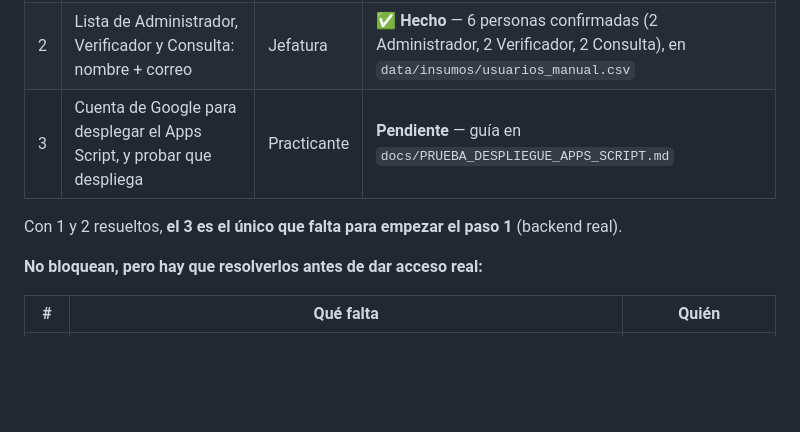
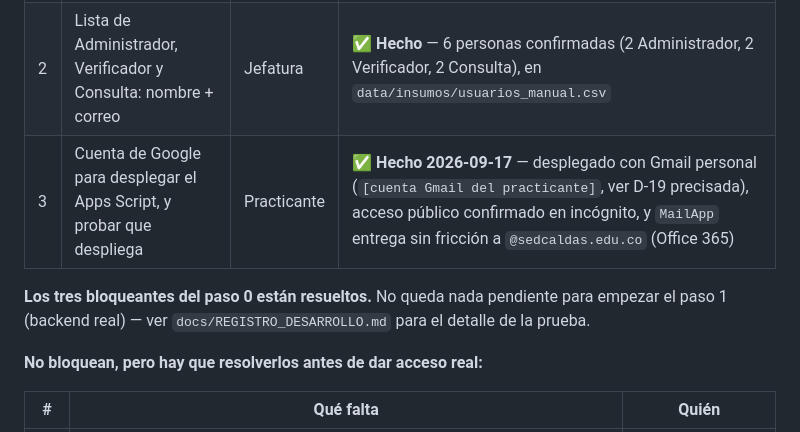
Before and after one commit to Jostrel19/reconstruccion-sedes, a Markdown page: docs/PLAN_DESARROLLO.md, the part around the change. Drawn GitHub-style; blank space fills up the shorter version.

```diff
--- a/docs/PLAN_DESARROLLO.md
+++ b/docs/PLAN_DESARROLLO.md
@@ -149,9 +149,10 @@ Cada paso deja algo que se puede probar. No se avanza con el anterior sin verifi
 |---|---|---|---|
 | 1 | Nombre del repositorio y visibilidad | Practicante | ✅ **Hecho** — `github.com/Jostrel19/reconstruccion-sedes`, público |
 | 2 | Lista de Administrador, Verificador y Consulta: nombre + correo | Jefatura | ✅ **Hecho** — 6 personas confirmadas (2 Administrador, 2 Verificador, 2 Consulta), en `data/insumos/usuarios_manual.csv` |
-| 3 | Cuenta de Google para desplegar el Apps Script, y probar que despliega | Practicante | **Pendiente** — guía en `docs/PRUEBA_DESPLIEGUE_APPS_SCRIPT.md` |
+| 3 | Cuenta de Google para desplegar el Apps Script, y probar que despliega | Practicante | ✅ **Hecho 2026-09-17** — desplegado con Gmail personal (`[cuenta Gmail del practicante]`, ver D-19 precisada), acceso público confirmado en incógnito, y `MailApp` entrega sin fricción a `@sedcaldas.edu.co` (Office 365) |
 
-Con 1 y 2 resueltos, **el 3 es el único que falta para empezar el paso 1** (backend real).
+**Los tres bloqueantes del paso 0 están resueltos.** No queda nada pendiente para empezar el
+paso 1 (backend real) — ver `docs/REGISTRO_DESARROLLO.md` para el detalle de la prueba.
 
 **No bloquean, pero hay que resolverlos antes de dar acceso real:**
 
```
Also changed, not shown: CLAUDE.md (+1 -1 lines), docs/REGISTRO_DESARROLLO.md (+34 -0 lines).
